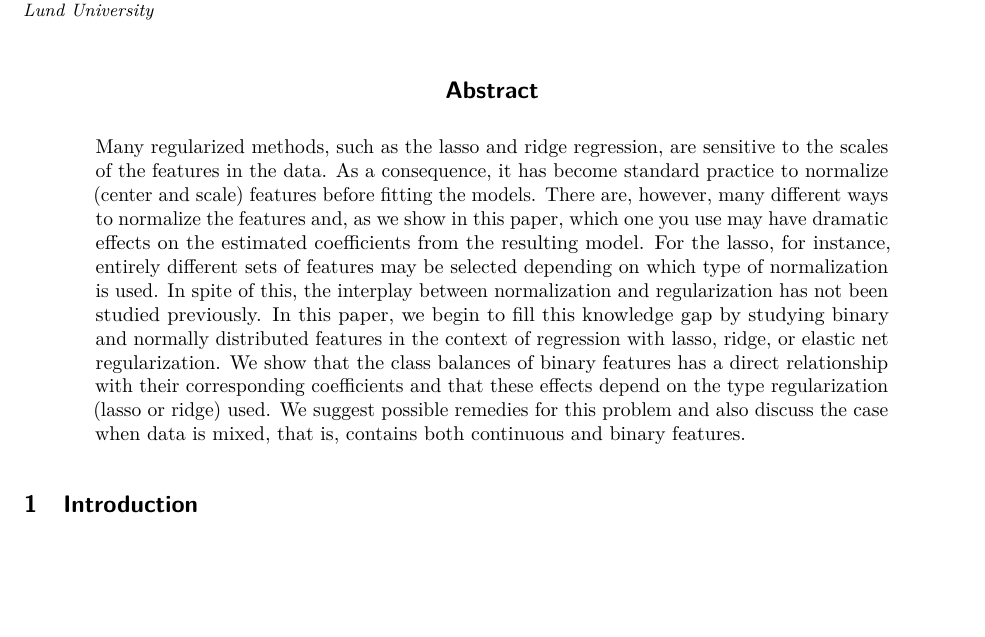
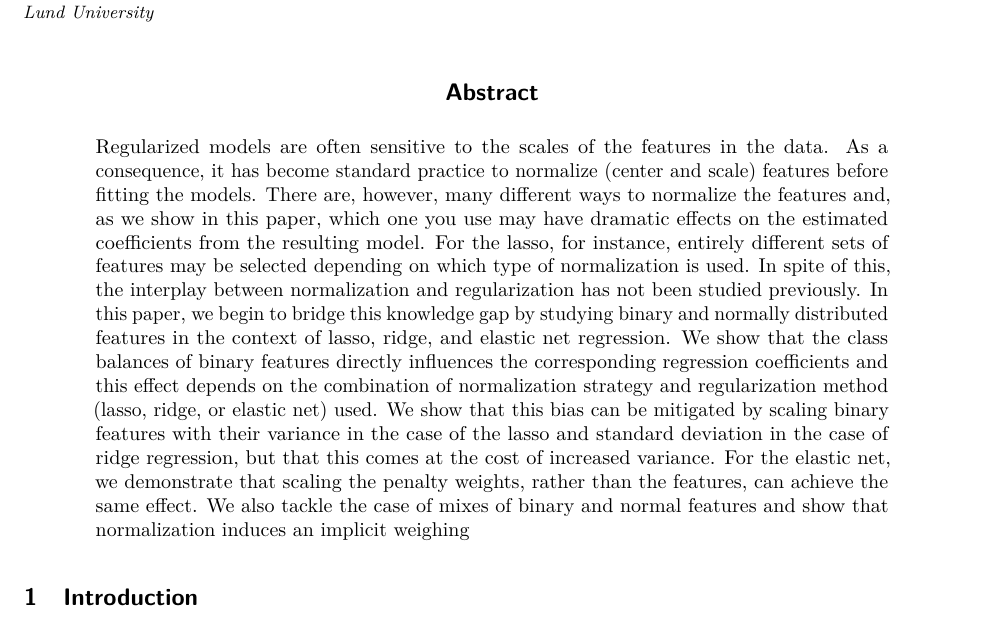
Before and after one commit to jolars/normreg, a LaTeX paper (paper/main.tex, which reads paper/tex/abstract.tex): part of page 1 of 29, cut so that both start at the same text, the shorter picture padded with empty space. Compiled offline with pdfLaTeX.

Commit message:
feat(paper): revisit abstract

```diff
--- a/paper/tex/abstract.tex
+++ b/paper/tex/abstract.tex
@@ -1,14 +1,18 @@
-Many regularized methods, such as the lasso and ridge regression, are sensitive to the
-scales of the features in the data. As a consequence, it has become standard practice to
-normalize (center and scale) features before fitting the models. There are, however, many
-different ways to normalize the features and, as we show in this paper, which one you use
-may have dramatic effects on the estimated coefficients from the resulting model. For the
-lasso, for instance, entirely different sets of features may be selected depending on which
-type of normalization is used. In spite of this, the interplay between normalization and
-regularization has not been studied previously. In this paper, we begin to fill this
-knowledge gap by studying binary and normally distributed features in the context of
-regression with lasso, ridge, or elastic net regularization. We show that the class
-balances of binary features has a direct relationship with their corresponding coefficients
-and that these effects depend on the type regularization (lasso or ridge) used. We suggest
-possible remedies for this problem and also discuss the case when data is mixed, that is,
-contains both continuous and binary features.
+Regularized models are often sensitive to the scales of the features in the data. As a
+consequence, it has become standard practice to normalize (center and scale) features
+before fitting the models. There are, however, many different ways to normalize the
+features and, as we show in this paper, which one you use may have dramatic effects on the
+estimated coefficients from the resulting model. For the lasso, for instance, entirely
+different sets of features may be selected depending on which type of normalization is
+used. In spite of this, the interplay between normalization and regularization has not been
+studied previously. In this paper, we begin to bridge this knowledge gap by studying binary
+and normally distributed features in the context of lasso, ridge, and elastic net
+regression. We show that the class balances of binary features directly influences the
+corresponding regression coefficients and this effect depends on the combination of
+normalization strategy and regularization method (lasso, ridge, or elastic net) used. We
+show that this bias can be mitigated by scaling binary features with their variance in the
+case of the lasso and standard deviation in the case of ridge regression, but that this
+comes at the cost of increased variance. For the elastic net, we demonstrate that scaling
+the penalty weights, rather than the features, can achieve the same effect. We also tackle
+the case of mixes of binary and normal features and show that normalization induces an
+implicit weighing
```
